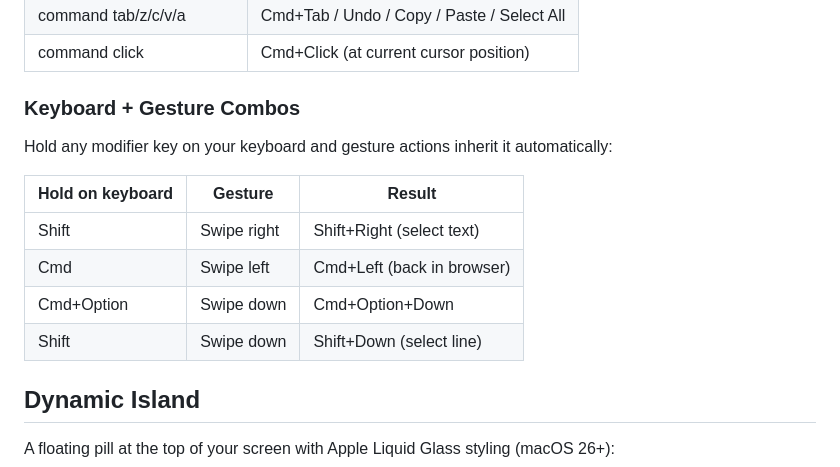
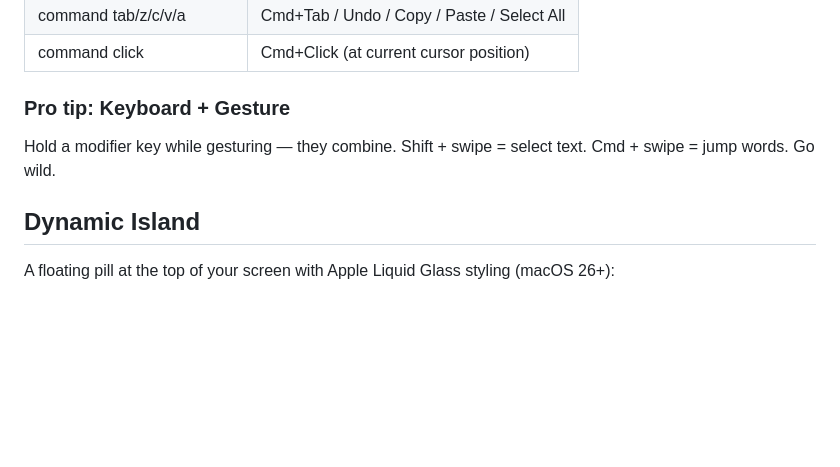
Before and after one commit to TomYang-TZ/Gstrl, a Markdown page: README.md, the part around the change. Rendered like a GitHub page; blank space fills up the shorter version.

Commit message:
docs: make keyboard+gesture section a playful hint

```diff
--- a/README.md
+++ b/README.md
@@ -50,16 +50,9 @@ While speech-to-text is active, say "press" + keyword to execute actions instead
 | command tab/z/c/v/a | Cmd+Tab / Undo / Copy / Paste / Select All |
 | command click | Cmd+Click (at current cursor position) |
 
-### Keyboard + Gesture Combos
+### Pro tip: Keyboard + Gesture
 
-Hold any modifier key on your keyboard and gesture actions inherit it automatically:
-
-| Hold on keyboard | Gesture | Result |
-|-----------------|---------|--------|
-| Shift | Swipe right | Shift+Right (select text) |
-| Cmd | Swipe left | Cmd+Left (back in browser) |
-| Cmd+Option | Swipe down | Cmd+Option+Down |
-| Shift | Swipe down | Shift+Down (select line) |
+Hold a modifier key while gesturing — they combine. Shift + swipe = select text. Cmd + swipe = jump words. Go wild.
 
 ## Dynamic Island
 
```
